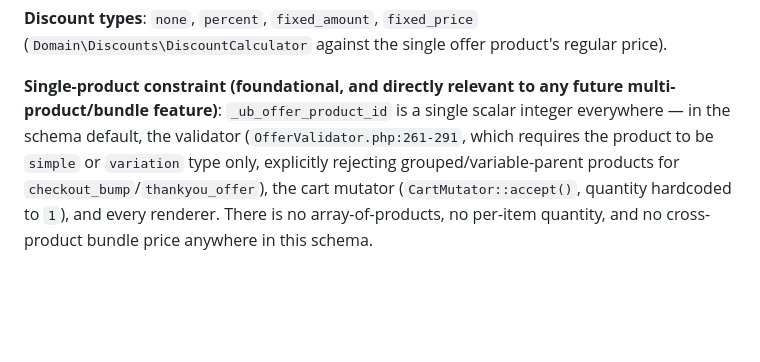
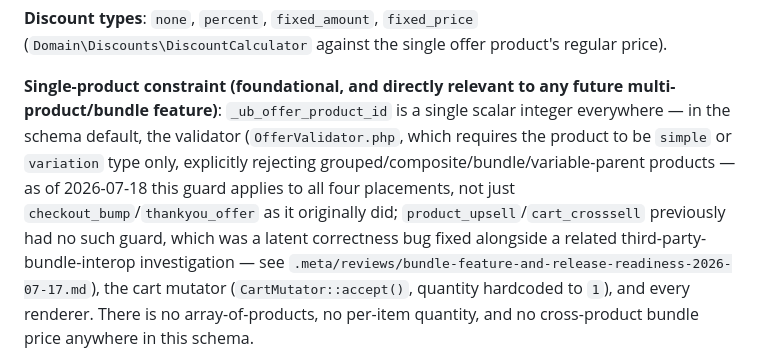
Before and after one commit to forhadkhan/upsellbay, a Markdown page: .meta/architecture/free-plugin-architecture.md, the part around the change. GitHub-like rendering; blank space fills up the shorter version.

Commit message:
docs: correct free-plugin-architecture for the a6 placement-guard fix

```diff
--- a/.meta/architecture/free-plugin-architecture.md
+++ b/.meta/architecture/free-plugin-architecture.md
@@ -71,9 +71,13 @@ schema-only in free; Pro supplies their renderers (see coupling doc).
 
 **Single-product constraint (foundational, and directly relevant to any future
 multi-product/bundle feature)**: `_ub_offer_product_id` is a single scalar integer
-everywhere — in the schema default, the validator (`OfferValidator.php:261-291`, which
-requires the product to be `simple` or `variation` type only, explicitly rejecting
-grouped/variable-parent products for `checkout_bump`/`thankyou_offer`), the cart mutator
+everywhere — in the schema default, the validator (`OfferValidator.php`, which requires
+the product to be `simple` or `variation` type only, explicitly rejecting
+grouped/composite/bundle/variable-parent products — as of 2026-07-18 this guard applies
+to all four placements, not just `checkout_bump`/`thankyou_offer` as it originally did;
+`product_upsell`/`cart_crosssell` previously had no such guard, which was a latent
+correctness bug fixed alongside a related third-party-bundle-interop investigation — see
+`.meta/reviews/bundle-feature-and-release-readiness-2026-07-17.md`), the cart mutator
 (`CartMutator::accept()`, quantity hardcoded to `1`), and every renderer. There is no
 array-of-products, no per-item quantity, and no cross-product bundle price anywhere in
 this schema.
```
